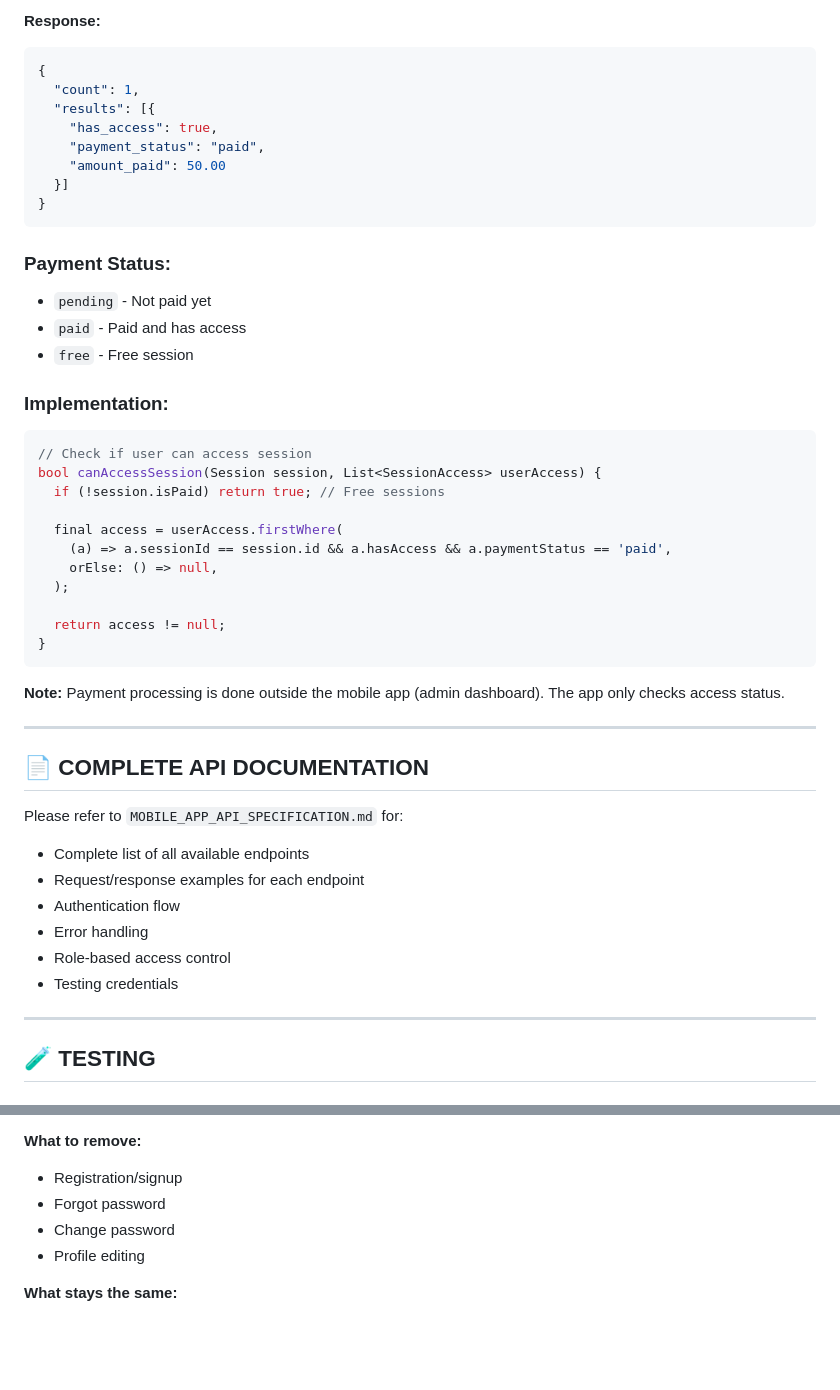
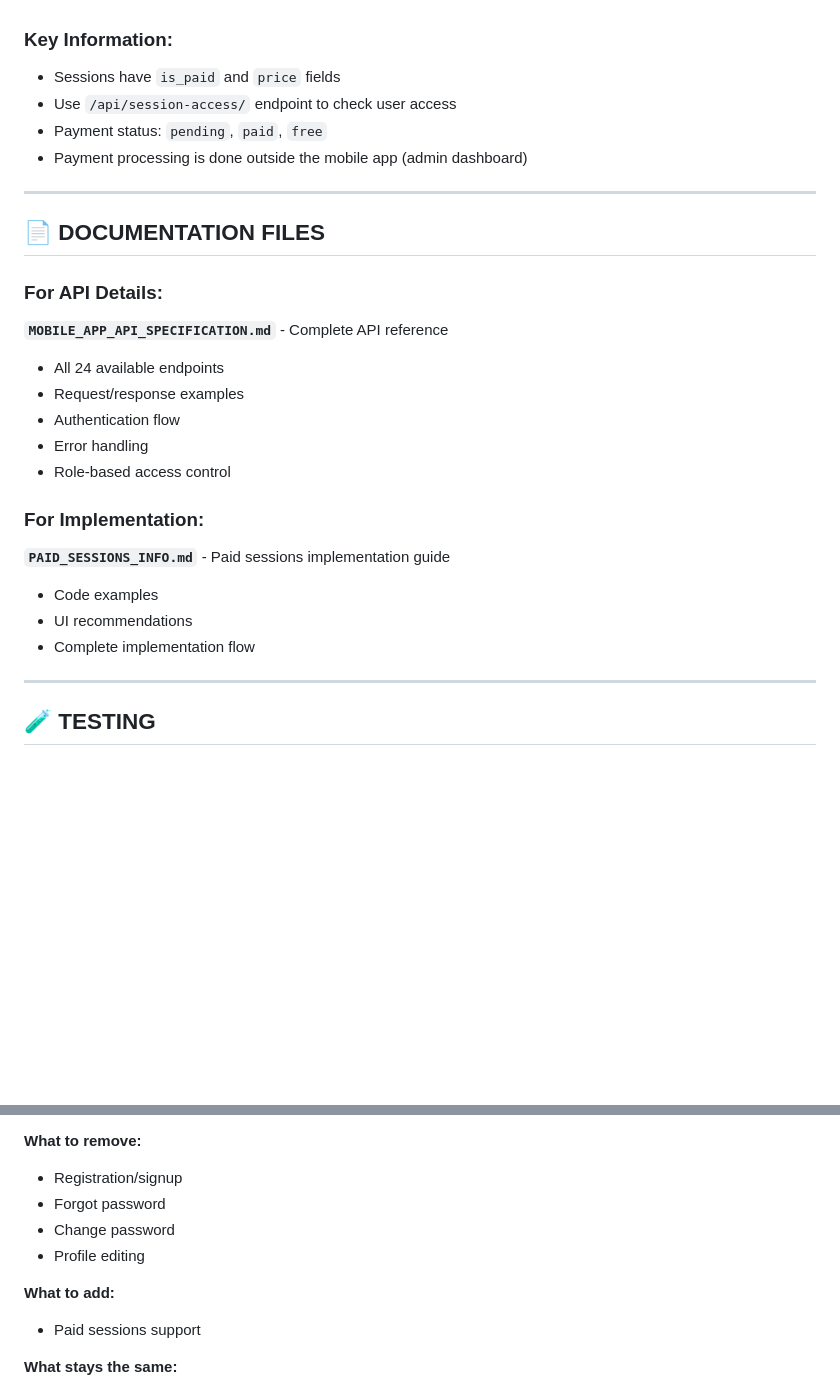
Before and after one commit to DjalilElz/makeplus-Django, a Markdown page: MESSAGE_TO_MOBILE_DEVELOPER.md, 2 parts joined by grey strips. GitHub-like rendering; blank space fills up the shorter version.

````diff
--- a/MESSAGE_TO_MOBILE_DEVELOPER.md
+++ b/MESSAGE_TO_MOBILE_DEVELOPER.md
@@ -165,48 +91,26 @@ GET /api/session-access/?participant={participant_id}&session={session_id}
-**Response:**
-```json
-{
-  "count": 1,
-  "results": [{
-    "has_access": true,
-    "payment_status": "paid",
-    "amount_paid": 50.00
-  }]
-}
-```
-
-### Payment Status:
-- `pending` - Not paid yet
-- `paid` - Paid and has access
-- `free` - Free session
-
-### Implementation:
-```dart
-// Check if user can access session
-bool canAccessSession(Session session, List<SessionAccess> userAccess) {
-  if (!session.isPaid) return true; // Free sessions
-
-  final access = userAccess.firstWhere(
-    (a) => a.sessionId == session.id && a.hasAccess && a.paymentStatus == 'paid',
-    orElse: () => null,
-  );
-
-  return access != null;
-}
-```
-
-**Note:** Payment processing is done outside the mobile app (admin dashboard). The app only checks access status.
+### Key Information:
+- Sessions have `is_paid` and `price` fields
+- Use `/api/session-access/` endpoint to check user access
+- Payment status: `pending`, `paid`, `free`
+- Payment processing is done outside the mobile app (admin dashboard)
 
 ---
 
-## 📄 COMPLETE API DOCUMENTATION
+## 📄 DOCUMENTATION FILES
 
-Please refer to `MOBILE_APP_API_SPECIFICATION.md` for:
-- Complete list of all available endpoints
-- Request/response examples for each endpoint
+### For API Details:
+**`MOBILE_APP_API_SPECIFICATION.md`** - Complete API reference
+- All 24 available endpoints
+- Request/response examples
 - Authentication flow
 - Error handling
 - Role-based access control
-- Testing credentials
+
+### For Implementation:
+**`PAID_SESSIONS_INFO.md`** - Paid sessions implementation guide
+- Code examples
+- UI recommendations
+- Complete implementation flow
 
 ---
 
@@ -300,6 +175,9 @@ If you have questions or need clarification:
 - Change password
 - Profile editing
 
+**What to add:**
+- Paid sessions support
+
 **What stays the same:**
 - All other endpoints work as before
 - Token authentication flow
````
Also changed, not shown: other parts of MESSAGE_TO_MOBILE_DEVELOPER.md (+12 -115 lines).
